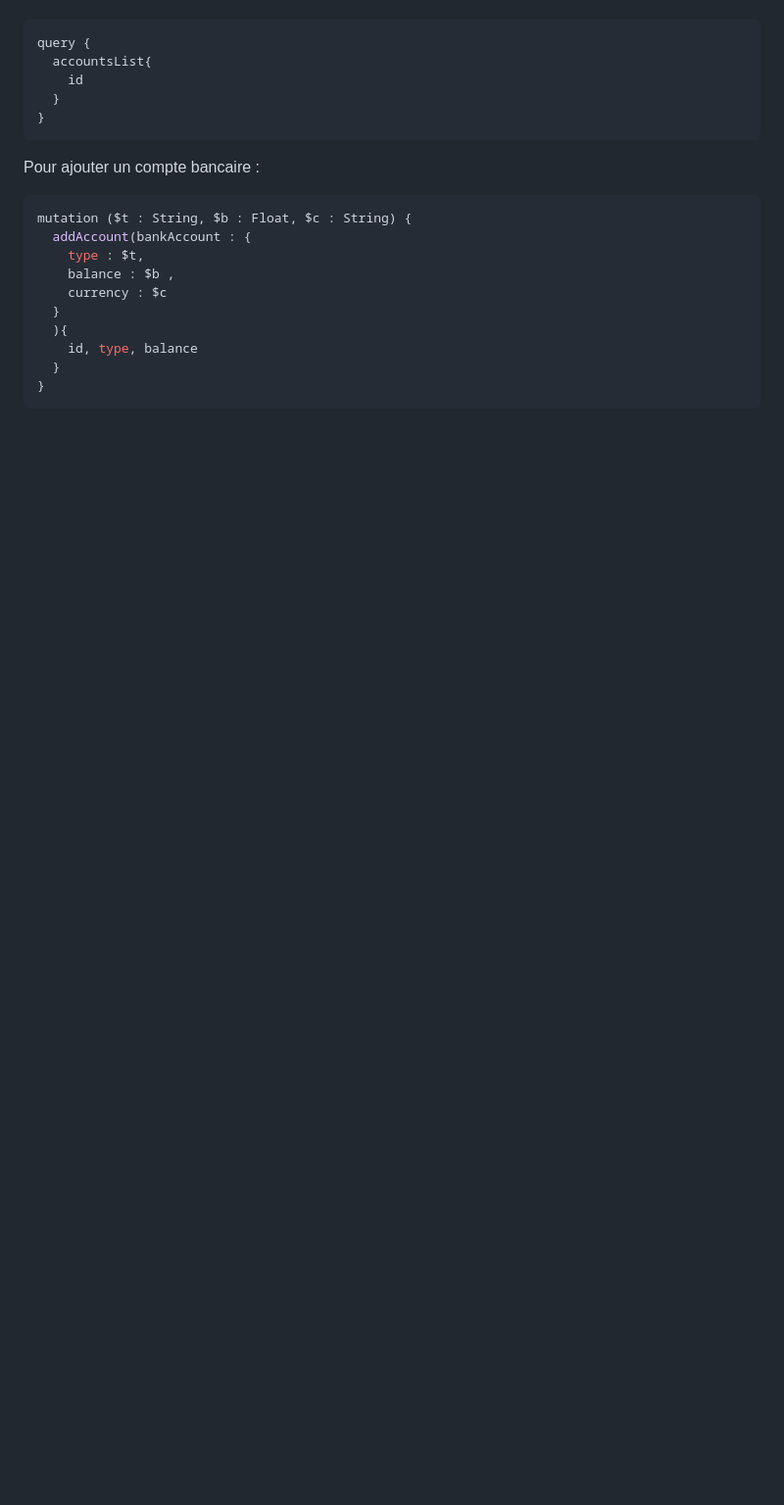
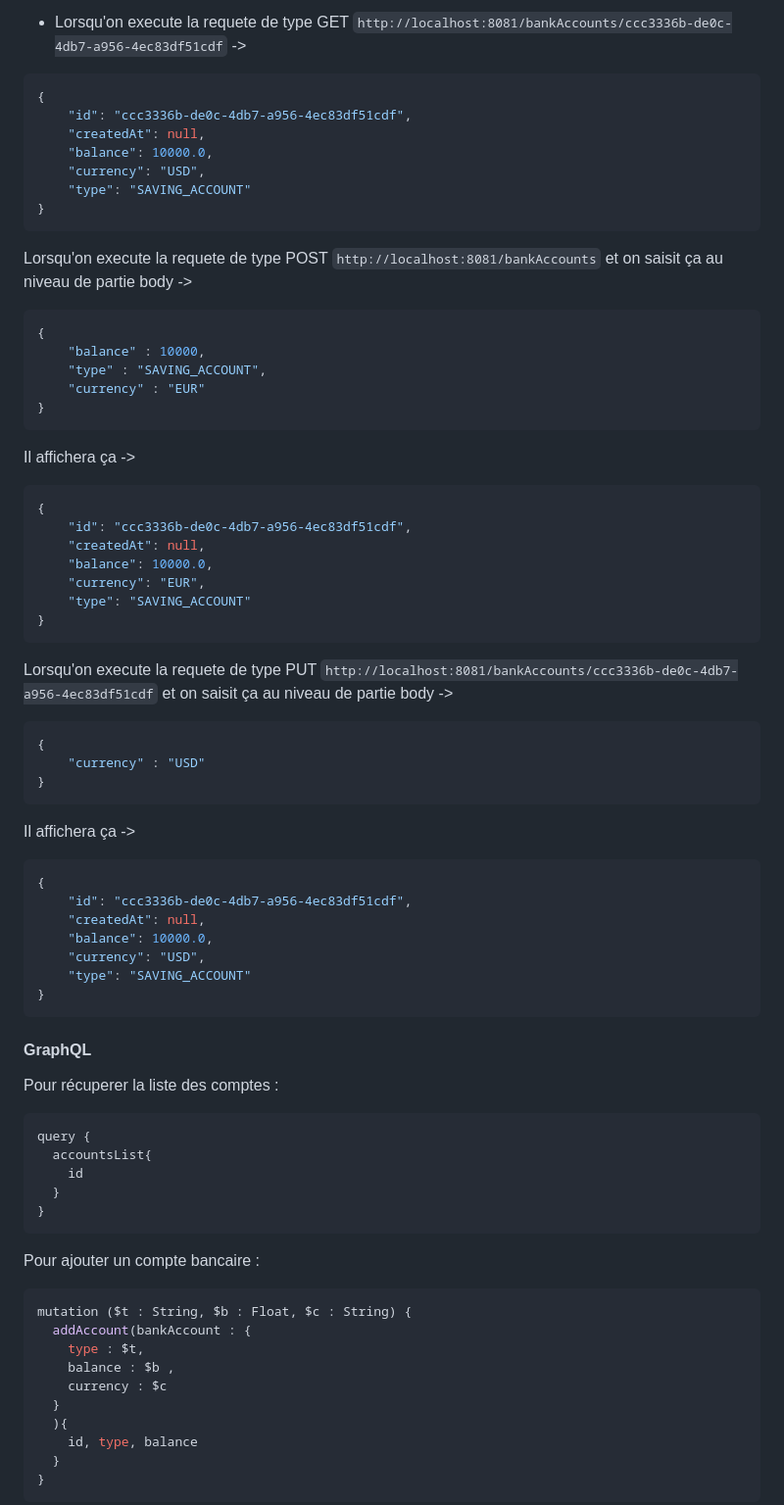
Before and after one commit to WebProjDeveloper/JEE_All_Activities, a Markdown page: Activity2/README.md, the part around the change printed below. Shown: that part at 98% size. Drawn GitHub-style; blank space fills up the shorter version.

````diff
--- a/Activity2/README.md
+++ b/Activity2/README.md
@@ -418,3 +498,51 @@ Lorsqu'on tape ce lien `localhost:8081/bankAccounts` la liste des comptes va s'a
++ Lorsqu'on execute la requete de type GET `http://localhost:8081/bankAccounts/ccc3336b-de0c-4db7-a956-4ec83df51cdf` ->
+```java
+{
+	"id": "ccc3336b-de0c-4db7-a956-4ec83df51cdf",
+	"createdAt": null,
+	"balance": 10000.0,
+	"currency": "USD",
+	"type": "SAVING_ACCOUNT"
+}
+```
+
+Lorsqu'on execute la requete de type POST `http://localhost:8081/bankAccounts` et on saisit ça au niveau de partie body ->
+```java
+{
+	"balance" : 10000,
+	"type" : "SAVING_ACCOUNT",
+	"currency" : "EUR"
+}
+```
+Il affichera ça ->
+```java
+{
+	"id": "ccc3336b-de0c-4db7-a956-4ec83df51cdf",
+	"createdAt": null,
+	"balance": 10000.0,
+	"currency": "EUR",
+	"type": "SAVING_ACCOUNT"
+}
+```
+
+Lorsqu'on execute la requete de type PUT `http://localhost:8081/bankAccounts/ccc3336b-de0c-4db7-a956-4ec83df51cdf` et on saisit ça au niveau de partie body ->
+```java
+{
+	"currency" : "USD"
+}
+```
+Il affichera ça ->
+```java
+{
+	"id": "ccc3336b-de0c-4db7-a956-4ec83df51cdf",
+	"createdAt": null,
+	"balance": 10000.0,
+	"currency": "USD",
+	"type": "SAVING_ACCOUNT"
+}
+```
+
+#### GraphQL
 Pour récuperer la liste des comptes :
 ```java
 query {
````
Also changed, not shown: other parts of Activity2/README.md (+93 -5 lines).
